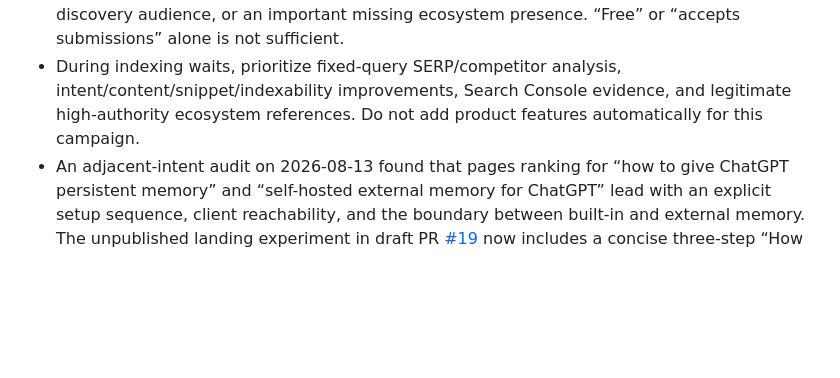
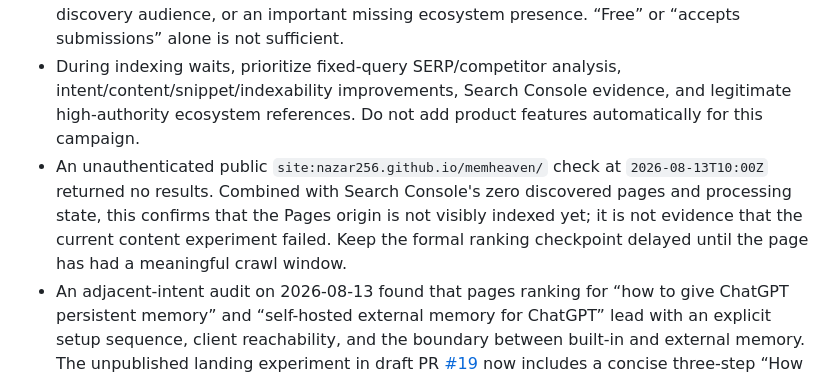
Before and after one commit to nazar256/memheaven, a Markdown page: docs/DISCOVERABILITY_CAMPAIGN.md, the part around the change. Rendered like a GitHub page; blank space fills up the shorter version.

Commit message:
Record current Pages indexability probe

```diff
--- a/docs/DISCOVERABILITY_CAMPAIGN.md
+++ b/docs/DISCOVERABILITY_CAMPAIGN.md
@@ -44,6 +44,7 @@ Compare rank and presence against the retained baseline; do not replace the fixe
 - TensorBlock’s existing factual intake issue #1703 has now produced draft catalog PR #1704. Its generated metadata identifies streamable HTTP, OAuth, ChatGPT-compatible remote clients, and the MIT license; the PR is mergeable but remains maintainer-controlled. This is propagation of an existing submission, not a new directory expansion.
 - The repository already has major catalog/distribution coverage. New generic directory submissions are frozen unless a specific surface demonstrates meaningful authority, relevant discovery audience, or an important missing ecosystem presence. “Free” or “accepts submissions” alone is not sufficient.
 - During indexing waits, prioritize fixed-query SERP/competitor analysis, intent/content/snippet/indexability improvements, Search Console evidence, and legitimate high-authority ecosystem references. Do not add product features automatically for this campaign.
+- An unauthenticated public `site:nazar256.github.io/memheaven/` check at `2026-08-13T10:00Z` returned no results. Combined with Search Console's zero discovered pages and processing state, this confirms that the Pages origin is not visibly indexed yet; it is not evidence that the current content experiment failed. Keep the formal ranking checkpoint delayed until the page has had a meaningful crawl window.
 - An adjacent-intent audit on 2026-08-13 found that pages ranking for “how to give ChatGPT persistent memory” and “self-hosted external memory for ChatGPT” lead with an explicit setup sequence, client reachability, and the boundary between built-in and external memory. The unpublished landing experiment in draft PR [#19](https://github.com/nazar256/memheaven/pull/19) now includes a concise three-step “How to give ChatGPT persistent external memory” section; the full implementation remains in the README. This is a measured content clarification, not a new feature or directory submission. Evidence: [Hindsight's ChatGPT integration](https://hindsight.vectorize.io/sdks/integrations/chatgpt) and [Memlord](https://memlord.com/).
 
 ## Next actions
```
